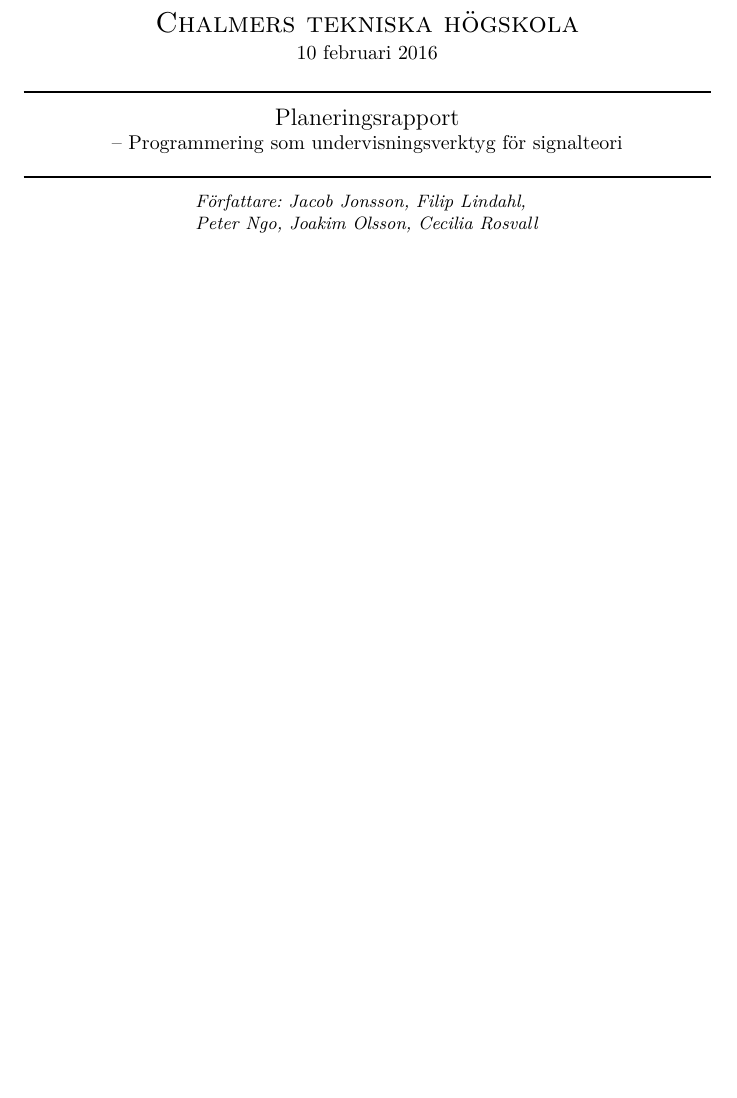
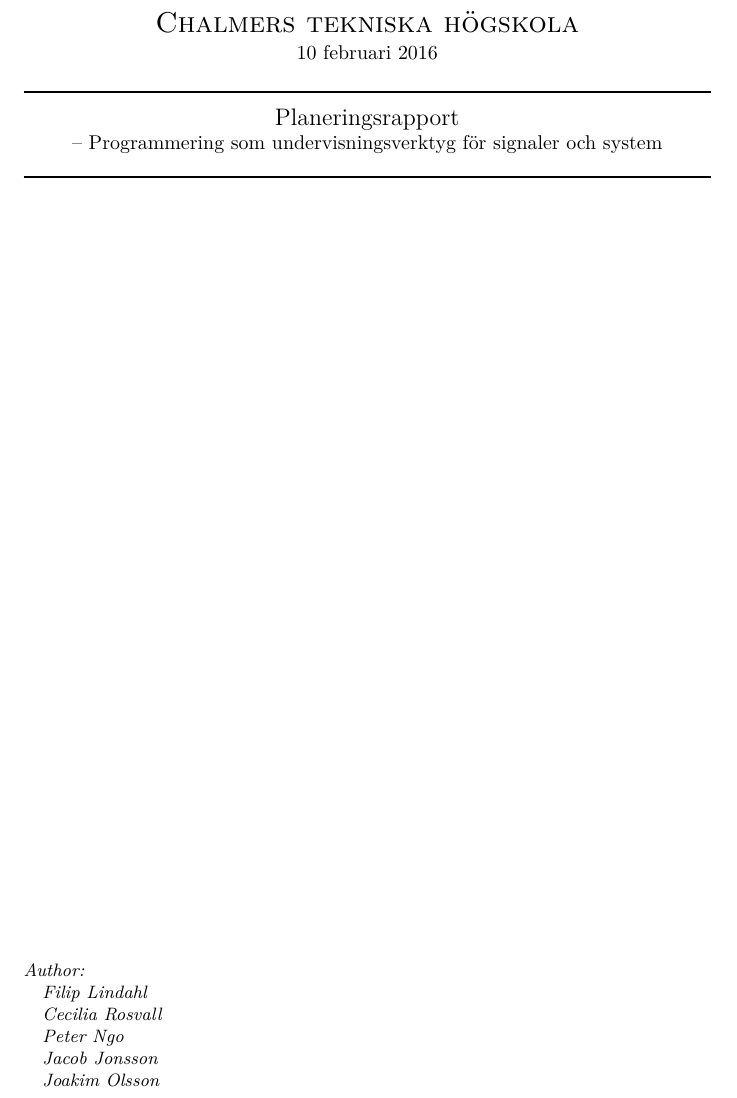
Before and after one commit to DSLsofMath/BScProj2016, a LaTeX document (Dokument/planeringsrapport.tex): part of page 1 of 6, cut so that both start at the same text, the shorter picture padded with empty space. Compiled offline with pdfLaTeX.

Commit message:
Ändrade titeln.

```diff
--- a/Dokument/planeringsrapport.tex
+++ b/Dokument/planeringsrapport.tex
@@ -27,15 +27,17 @@
 \normalsize \today
 
 \HRule \\[0.08cm]
-{ \large Planeringsrapport \\ \normalsize{-- Programmering som undervisningsverktyg för signalteori}}\\[0.08cm]
+{ \large Planeringsrapport \\ \normalsize{-- Programmering som undervisningsverktyg för signaler och system}}\\[0.08cm] %Signalteori är för stort?
 \HRule \\[0.3cm]
 
-\begin{minipage}{0.5\textwidth}
+\vfill
+
 \begin{flushleft} \small
-\emph{Författare: Jacob Jonsson, Filip Lindahl, Peter Ngo, Joakim Olsson, Cecilia Rosvall}
+    \emph{Author: \\
+    \quad Filip Lindahl\\
+    \quad Cecilia Rosvall\\
+    \quad Peter Ngo\\
+    \quad Jacob Jonsson\\
+    \quad Joakim Olsson\\}
 \end{flushleft}
-
-\end{minipage}
-
-
 \end{titlepage}
@@ -43,6 +45,5 @@
 %\tableofcontents
 %\newpage
-
 
 \section{Bakgrund}
 Det har funnits en lång trend på utbildningen för Datateknik på
```
Also changed, not shown: Dokument/planeringsrapport.tex (2 more changed lines).
